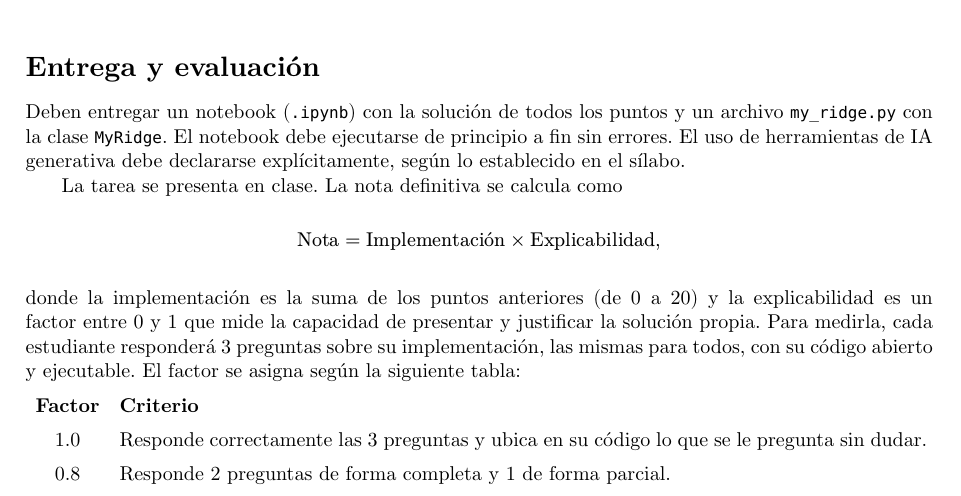
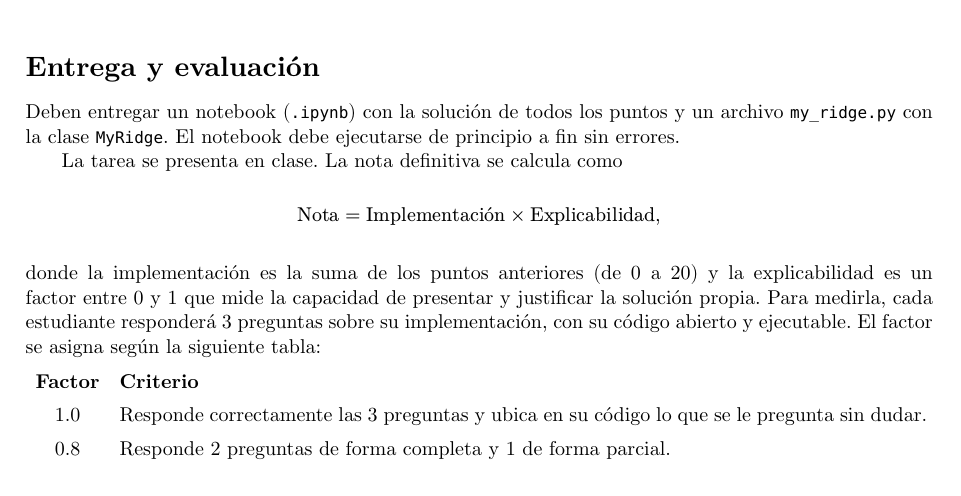
Before and after one commit to Tomas-Santana/252T19-inteligencia-artificial, a Typst document (homework/02.typ): part of page 2 of 3, cut so that both start at the same text. The pictures show the PDF file homework/02.pdf that the author committed with the source.

Commit message:
editar tarea 2

```diff
--- a/homework/02.typ
+++ b/homework/02.typ
@@ -81,7 +82,7 @@ print(model.score(X, y), model.rmse(X, y))
 
 
 
-Deben entregar un notebook (`.ipynb`) con la solución de todos los puntos y un archivo `my_ridge.py` con la clase `MyRidge`. El notebook debe ejecutarse de principio a fin sin errores. El uso de herramientas de IA generativa debe declararse explícitamente, según lo establecido en el sílabo.
+Deben entregar un notebook (`.ipynb`) con la solución de todos los puntos y un archivo `my_ridge.py` con la clase `MyRidge`. El notebook debe ejecutarse de principio a fin sin errores.
 
 La tarea se presenta en clase. La nota definitiva se calcula como
 
@@ -89,7 +90,7 @@ $
 "Nota" = "Implementación" times "Explicabilidad",
 $
 
-donde la implementación es la suma de los puntos anteriores (de 0 a 20) y la explicabilidad es un factor entre 0 y 1 que mide la capacidad de presentar y justificar la solución propia. Para medirla, cada estudiante responderá 3 preguntas sobre su implementación, las mismas para todos, con su código abierto y ejecutable. El factor se asigna según la siguiente tabla:
+donde la implementación es la suma de los puntos anteriores (de 0 a 20) y la explicabilidad es un factor entre 0 y 1 que mide la capacidad de presentar y justificar la solución propia. Para medirla, cada estudiante responderá 3 preguntas sobre su implementación, con su código abierto y ejecutable. El factor se asigna según la siguiente tabla:
 
 #align(center)[
   #table(
```
Also changed, not shown: homework/02.pdf, homework/02.typ (3 more changed lines).
